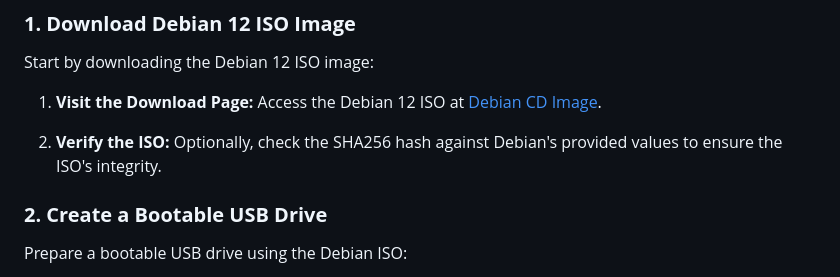
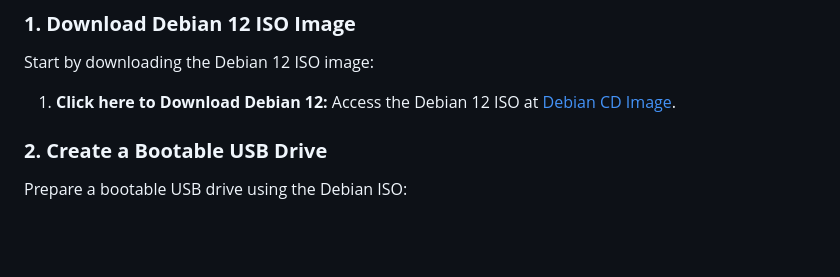
Before and after one commit to Param-Punjab/TEMP, a Markdown page: [Dual_boot]/README.md, the part around the change. Drawn GitHub-style; blank space fills up the shorter version.

```diff
--- a/[Dual_boot]/README.md
+++ b/[Dual_boot]/README.md
@@ -16,9 +16,7 @@ Ensure your system meets the following minimum requirements for Debian 12:
 
 Start by downloading the Debian 12 ISO image:
 
-1. **Visit the Download Page:** Access the Debian 12 ISO at [Debian CD Image](https://cdimage.debian.org/debian-cd/current/amd64/iso-cd/debian-12.6.0-amd64-netinst.iso).
-
-2. **Verify the ISO:** Optionally, check the SHA256 hash against Debian's provided values to ensure the ISO's integrity.
+1. **Click here to Download Debian 12:** Access the Debian 12 ISO at [Debian CD Image](https://cdimage.debian.org/debian-cd/current/amd64/iso-cd/debian-12.6.0-amd64-netinst.iso).
 
 ### **2. Create a Bootable USB Drive**
 
```
